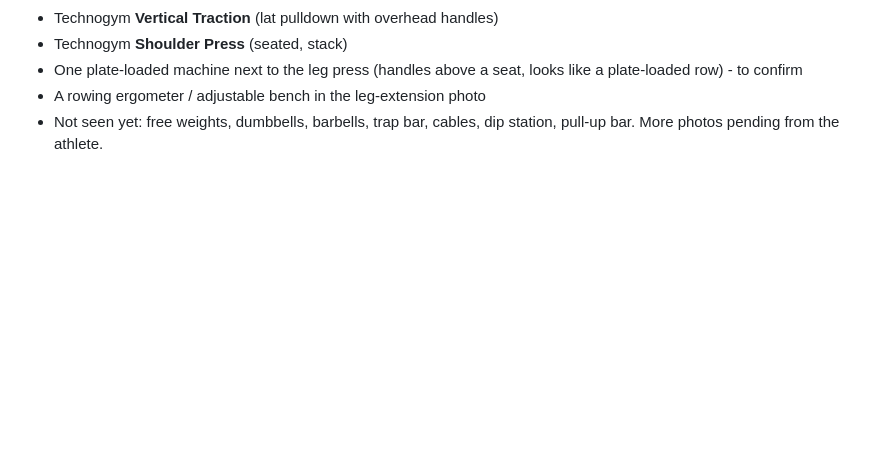
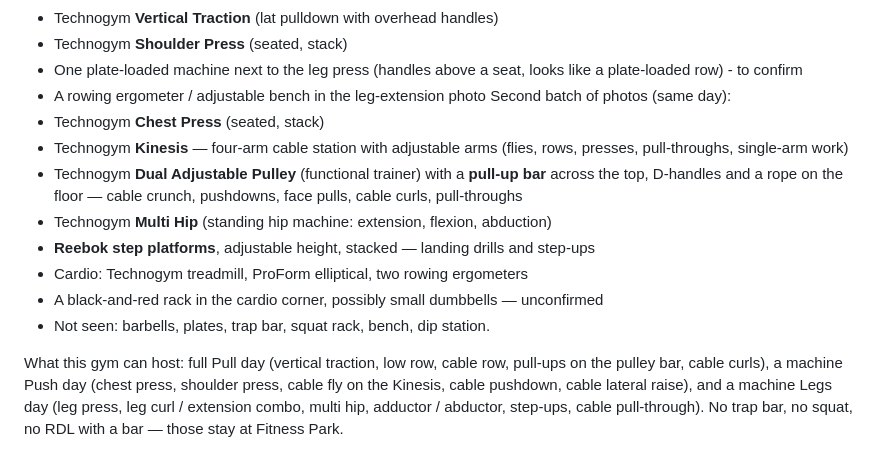
Before and after one commit to stansilaisijfrnep/Private_fitness, a Markdown page: profile/gym.md, the part around the change. Drawn GitHub-style; blank space fills up the shorter version.

Commit message:
profile: campus gym, second batch of photos - cables, pull-up bar, steps, multi hip
Co-Authored-By: Claude Fable 5.1 <noreply@anthropic.com>
Claude-Session: https://claude.ai/code/session_01NiEsyhPhZsZWgK7dkXprj2

```diff
--- a/profile/gym.md
+++ b/profile/gym.md
@@ -109,5 +109,20 @@ Seen so far (5 photos):
 - One plate-loaded machine next to the leg press (handles above a seat, looks like a plate-loaded
   row) - to confirm
 - A rowing ergometer / adjustable bench in the leg-extension photo
-- Not seen yet: free weights, dumbbells, barbells, trap bar, cables, dip station, pull-up bar.
-More photos pending from the athlete.
+Second batch of photos (same day):
+- Technogym **Chest Press** (seated, stack)
+- Technogym **Kinesis** — four-arm cable station with adjustable arms (flies, rows, presses,
+  pull-throughs, single-arm work)
+- Technogym **Dual Adjustable Pulley** (functional trainer) with a **pull-up bar** across the top,
+  D-handles and a rope on the floor — cable crunch, pushdowns, face pulls, cable curls, pull-throughs
+- Technogym **Multi Hip** (standing hip machine: extension, flexion, abduction)
+- **Reebok step platforms**, adjustable height, stacked — landing drills and step-ups
+- Cardio: Technogym treadmill, ProForm elliptical, two rowing ergometers
+- A black-and-red rack in the cardio corner, possibly small dumbbells — unconfirmed
+- Not seen: barbells, plates, trap bar, squat rack, bench, dip station.
+
+What this gym can host: full Pull day (vertical traction, low row, cable row, pull-ups on the
+pulley bar, cable curls), a machine Push day (chest press, shoulder press, cable fly on the
+Kinesis, cable pushdown, cable lateral raise), and a machine Legs day (leg press, leg curl /
+extension combo, multi hip, adductor / abductor, step-ups, cable pull-through). No trap bar, no
+squat, no RDL with a bar — those stay at Fitness Park.
```
